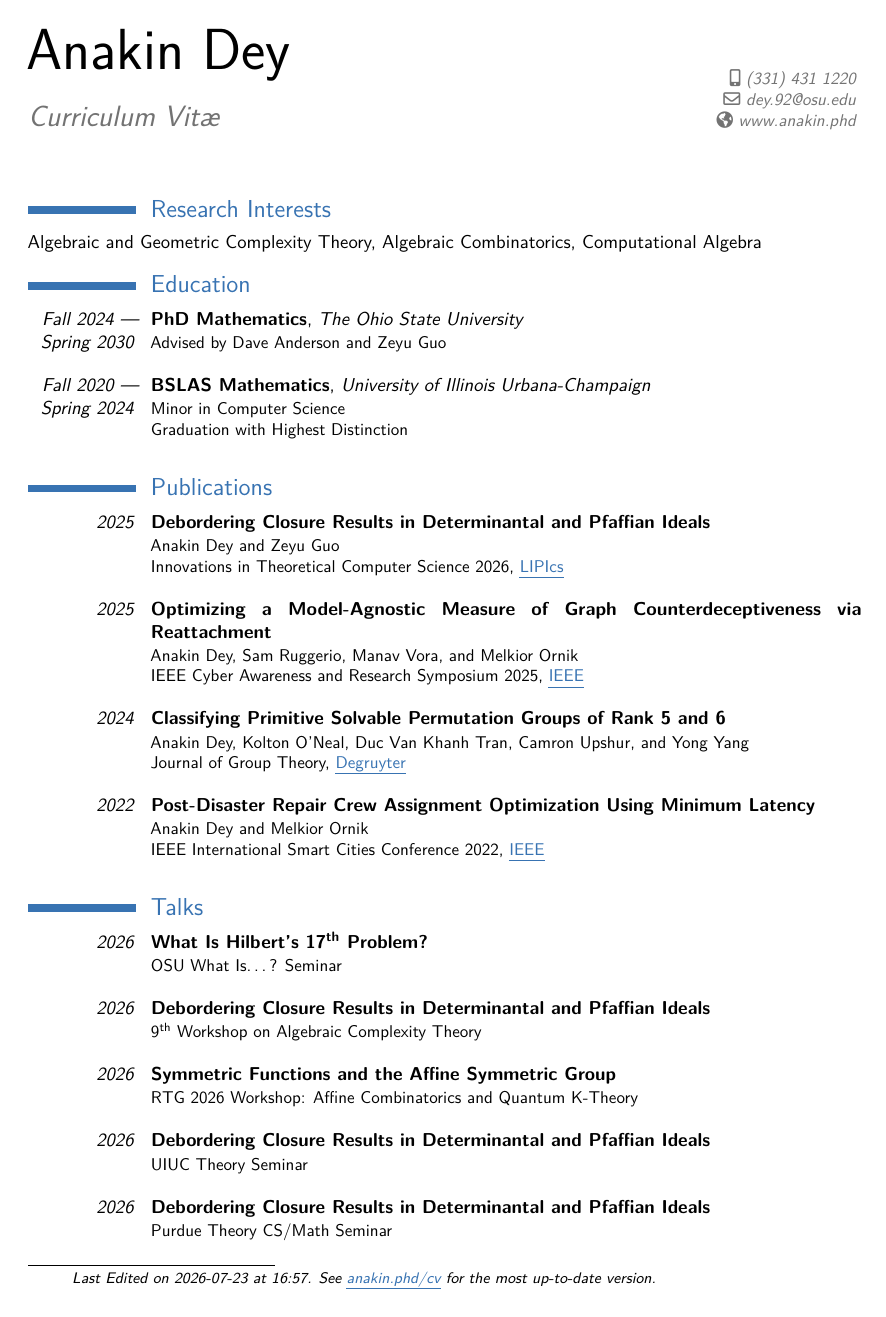
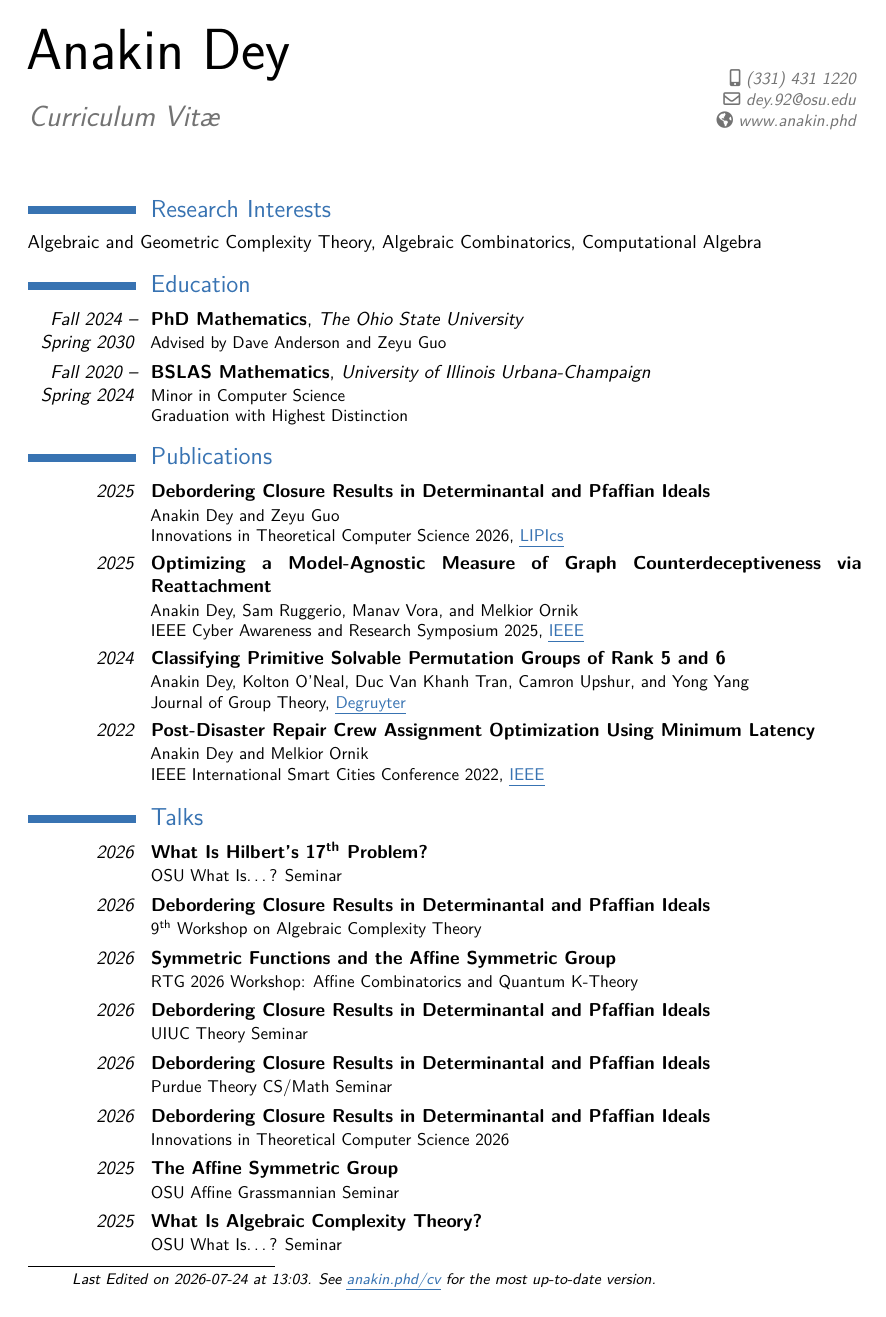
Before and after one commit to Spamakin/templates, a LaTeX CV (cv/Anakin_Dey_CV.tex): page 1 of 3. The pictures show the PDF file cv/Anakin_Dey_CV.pdf that the author committed with the source.

Commit message:
fixing CV spacing

```diff
--- a/cv/Anakin_Dey_CV.tex
+++ b/cv/Anakin_Dey_CV.tex
@@ -85,12 +85,12 @@
 Algebraic and Geometric Complexity Theory, Algebraic Combinatorics, Computational Algebra
 
 \section{Education}
-\cventry{\emph{Fall 2024 --- Spring 2030}}{PhD Mathematics}{The Ohio State University}{}{}{
-  Advised by Dave Anderson and Zeyu Guo \newline{}
+\cventry{\emph{Fall 2024 -- Spring 2030}}{PhD Mathematics}{The Ohio State University}{}{}{
+  Advised by Dave Anderson and Zeyu Guo
 }
-\cventry{\emph{Fall 2020 --- Spring 2024}}{BSLAS Mathematics}{University of Illinois Urbana-Champaign}{}{}{
+\cventry{\emph{Fall 2020 -- Spring 2024}}{BSLAS Mathematics}{University of Illinois Urbana-Champaign}{}{}{
   Minor in Computer Science \newline{}
-  Graduation with Highest Distinction \newline{}
+  Graduation with Highest Distinction
   % GPA:\@ 3.92 / 4.00, Graduation with Highest Distinction \newline{}
   % Deans List: Fall 2020, Fall 2021, Spring 2023, Fall 2023
 }
@@ -99,65 +99,65 @@ Algebraic and Geometric Complexity Theory, Algebraic Combinatorics, Computationa
 
 \cventry{\emph{2025}}{Debordering Closure Results in Determinantal and Pfaffian Ideals}{}{}{}{
   Anakin Dey and Zeyu Guo \newline{}
-  Innovations in Theoretical Computer Science 2026, \href{https://doi.org/10.4230/LIPIcs.ITCS.2026.49}{\color{lightblue}\ul{LIPIcs}}\newline{}
+  Innovations in Theoretical Computer Science 2026, \href{https://doi.org/10.4230/LIPIcs.ITCS.2026.49}{\color{lightblue}\ul{LIPIcs}}
 }
 \cventry{\emph{2025}}{Optimizing a Model-Agnostic Measure of Graph Counterdeceptiveness via Reattachment}{}{}{}{
   Anakin Dey, Sam Ruggerio, Manav Vora, and Melkior Ornik \newline{}
-  IEEE Cyber Awareness and Research Symposium 2025, \href{https://doi.org/10.1109/CARS67163.2025.11337469}{\color{lightblue}\ul{IEEE}}\newline{}
+  IEEE Cyber Awareness and Research Symposium 2025, \href{https://doi.org/10.1109/CARS67163.2025.11337469}{\color{lightblue}\ul{IEEE}}
 }
 \cventry{\emph{2024}}{Classifying Primitive Solvable Permutation Groups of Rank 5 and 6}{}{}{}{
   Anakin Dey, Kolton O’Neal, Duc Van Khanh Tran, Camron Upshur, and Yong Yang \newline{}
-  Journal of Group Theory, \href{https://doi.org/10.1515/jgth-2023-0205}{\color{lightblue}\ul{Degruyter}}\newline{}
+  Journal of Group Theory, \href{https://doi.org/10.1515/jgth-2023-0205}{\color{lightblue}\ul{Degruyter}}
 }
 \cventry{\emph{2022}}{Post-Disaster Repair Crew Assignment Optimization Using Minimum Latency}{}{}{}{
   Anakin Dey and Melkior Ornik \newline{}
-  IEEE International Smart Cities Conference 2022, \href{https://doi.org/10.1109/ISC255366.2022.9922070}{\color{lightblue}\ul{IEEE}}\newline{}
+  IEEE International Smart Cities Conference 2022, \href{https://doi.org/10.1109/ISC255366.2022.9922070}{\color{lightblue}\ul{IEEE}}
 }
 
 \section{Talks}
 
 \cventry{\emph{2026}}{What Is Hilbert's 17\textsuperscript{th} Problem?}{}{}{}{
-  OSU What Is\ldots? Seminar \newline{}
+  OSU What Is\ldots? Seminar
 }
 \cventry{\emph{2026}}{Debordering Closure Results in Determinantal and Pfaffian Ideals}{}{}{}{
-  9\textsuperscript{th} Workshop on Algebraic Complexity Theory \newline{}
+  9\textsuperscript{th} Workshop on Algebraic Complexity Theory
 }
 \cventry{\emph{2026}}{Symmetric Functions and the Affine Symmetric Group}{}{}{}{
-  RTG 2026 Workshop: Affine Combinatorics and Quantum K-Theory \newline{}
+  RTG 2026 Workshop: Affine Combinatorics and Quantum K-Theory
 }
 \cventry{\emph{2026}}{Debordering Closure Results in Determinantal and Pfaffian Ideals}{}{}{}{
-  UIUC Theory Seminar \newline{}
+  UIUC Theory Seminar
 }
 \cventry{\emph{2026}}{Debordering Closure Results in Determinantal and Pfaffian Ideals}{}{}{}{
-  Purdue Theory CS/Math Seminar \newline{}
+  Purdue Theory CS/Math Seminar
 }
 \cventry{\emph{2026}}{Debordering Closure Results in Determinantal and Pfaffian Ideals}{}{}{}{
-  Innovations in Theoretical Computer Science 2026 \newline{}
+  Innovations in Theoretical Computer Science 2026
 }
 \cventry{\emph{2025}}{The Affine Symmetric Group}{}{}{}{
-  OSU Affine Grassmannian Seminar \newline{}
+  OSU Affine Grassmannian Seminar
 }
 \cventry{\emph{2025}}{What Is Algebraic Complexity Theory?}{}{}{}{
-  OSU What Is\ldots? Seminar \newline{}
+  OSU What Is\ldots? Seminar
 }
 \cventry{\emph{2024}}{Classifying Primitive Groups using Computer Algebra and Change Making}{}{}{}{
-  China-US Group Theory Summit 2024 \newline{}
+  China-US Group Theory Summit 2024
 }
 \cventry{\emph{2023}}{Classifying Primitive Groups using Computer Algebra and Change Making}{}{}{}{
-  UIUC Department of Mathematics Undergraduate Friday Seminars \newline{}
+  UIUC Department of Mathematics Undergraduate Friday Seminars
 }
 \cventry{\emph{2023}}{Classifying Primitive Solvable Permutation Groups of Rank 5 and 6}{}{}{}{
-  China Three Gorges University Algebra and Combinatorics Seminar \newline{}
+  China Three Gorges University Algebra and Combinatorics Seminar
 }
 \cventry{\emph{2022}}{Post-Disaster Repair Crew Assignment Optimization Using Minimum Latency}{}{}{}{
-  IEEE International Smart Cities Conference 2022 \newline{}
+  IEEE International Smart Cities Conference 2022
 }
 
 \section{Research Experience}
 
 \cventry{\emph{Spring 2024}}{Undergraduate Research Assistant}{\href{https://ayong.web.illinois.edu/ICLUE.html}{\color{lightblue}\ul{ICLUE}}}{}{}{Under Prof.\ Alexander Yong, University of Illinois Urbana-Champaign}
 \cventry{\emph{Summer 2023}}{Undergraduate Research Assistant}{\href{https://www.math.txst.edu/research-conferences/summerreu.html}{\color{lightblue}\ul{REU in Algebra, Combinatorics, and Statistics}}}{}{}{Under Prof.\ Yong Yang, Texas State University}{}
-\cventry{\emph{Fall 2021 --- Fall 2023}}{Undergraduate Research Assistant}{\href{https://mornik.web.illinois.edu/research/group/}{\color{lightblue}\ul{LEADCAT Lab}}}{}{}{Under Prof.\ Melkior Ornik, University of Illinois Urbana-Champaign}{}
+\cventry{\emph{Fall 2021 -- Fall 2023}}{Undergraduate Research Assistant}{\href{https://mornik.web.illinois.edu/research/group/}{\color{lightblue}\ul{LEADCAT Lab}}}{}{}{Under Prof.\ Melkior Ornik, University of Illinois Urbana-Champaign}{}
 
 \section{Student Organizations}
 
@@ -171,9 +171,9 @@ Algebraic and Geometric Complexity Theory, Algebraic Combinatorics, Computationa
 \cventry{\emph{Fall 2025 -- Current}}{Graduate Teaching Associate}{}{}{The Ohio State University}{
   \setlength{\tabcolsep}{24pt}
   \begin{itemize}
-    \item Math 3345 --- Foundations of Higher Mathematics \newline{}
+    \item Math 3345 -- Foundations of Higher Mathematics \newline{}
           (\emph{Spring 2026}, Grader)
-    \item Math 1151 --- Calculus I \newline{}
+    \item Math 1151 -- Calculus I \newline{}
           (\emph{Fall 2025}, TA)
   \setlength\itemsep{10pt}
   \end{itemize}
@@ -182,15 +182,15 @@ Algebraic and Geometric Complexity Theory, Algebraic Combinatorics, Computationa
   \setlength{\tabcolsep}{24pt}
   \begin{itemize}
   \setlength\itemsep{10pt}
-    \item CS 225H --- Honors Data Structures \newline{}
+    \item CS 225H -- Honors Data Structures \newline{}
           (\emph{Spring 2024})
-    \item CS 374 --- Introduction to Algorithms and Models of Computation \newline{}
-          (\emph{Spring 2022 --- Fall 2022, Fall 2023})
-    \item CS 173 --- Discrete Structures \newline{}
-          (\emph{Spring 2021 --- Spring 2024})
-    \item CS 475 --- Models of Computation \newline{}
+    \item CS 374 -- Introduction to Algorithms and Models of Computation \newline{}
+          (\emph{Spring 2022 -- Fall 2022, Fall 2023})
+    \item CS 173 -- Discrete Structures \newline{}
+          (\emph{Spring 2021 -- Spring 2024})
+    \item CS 475 -- Models of Computation \newline{}
           (\emph{Spring 2023})
-    \item CS 125 --- Introduction to Computer Science \newline{}
+    \item CS 125 -- Introduction to Computer Science \newline{}
           (\emph{Spring 2021})
   \end{itemize}
 }
@@ -205,25 +205,25 @@ Algebraic and Geometric Complexity Theory, Algebraic Combinatorics, Computationa
 \section{Fellowships and Awards}
 
 \cventry{\emph{Fall 2026}}{David Goss Technology \& Academic Innovation Stimulus Fund}{}{}{}{
-  The Ohio State University Department of Mathematics \newline{}
+  The Ohio State University Department of Mathematics
 }
 
-\cventry{\emph{Fall 2024 --- Spring 2025}}{University Fellowship}{}{}{}{
-  The Ohio State University Graduate School \newline{}
+\cventry{\emph{Fall 2024 -- Spring 2025}}{University Fellowship}{}{}{}{
+  The Ohio State University Graduate School
 }
 
 \section{Posters}
 
 \cventry{\emph{2026}}{Debordering Closure Results in Determinantal and Pfaffian Ideals}{}{}{}{
-  AlGeCom XXVII \newline{}
+  AlGeCom XXVII
 }
 
 \cventry{\emph{2026}}{Debordering Closure Results in Determinantal and Pfaffian Ideals}{}{}{}{
-  OSU Computer Science and Engineering Poster Expo \newline{}
+  OSU Computer Science and Engineering Poster Expo
 }
 
 \cventry{\emph{2023}}{Classifying Primitive Solvable Permutation Groups of Rank 5}{}{}{}{
-  TXST REU Poster Session \newline{}
+  TXST REU Poster Session
 }
 
 \section{Professional Experience}
```
Also changed, not shown: cv/Anakin_Dey_CV.pdf.
